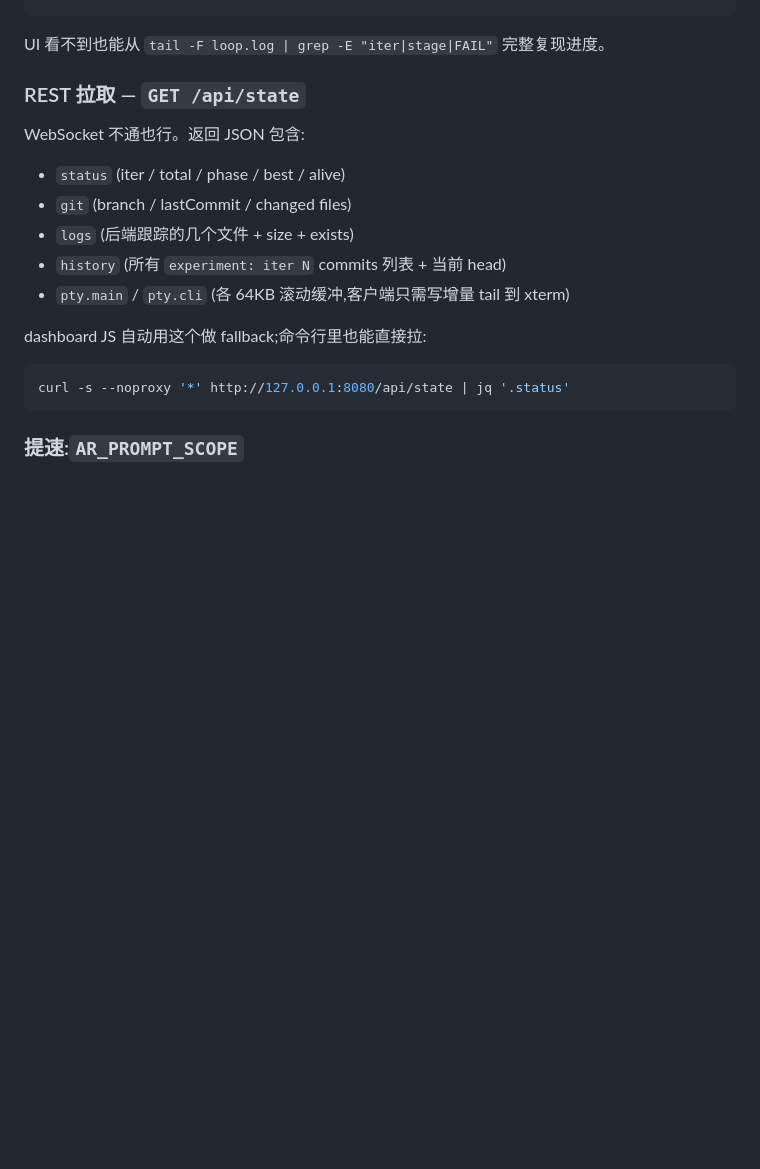
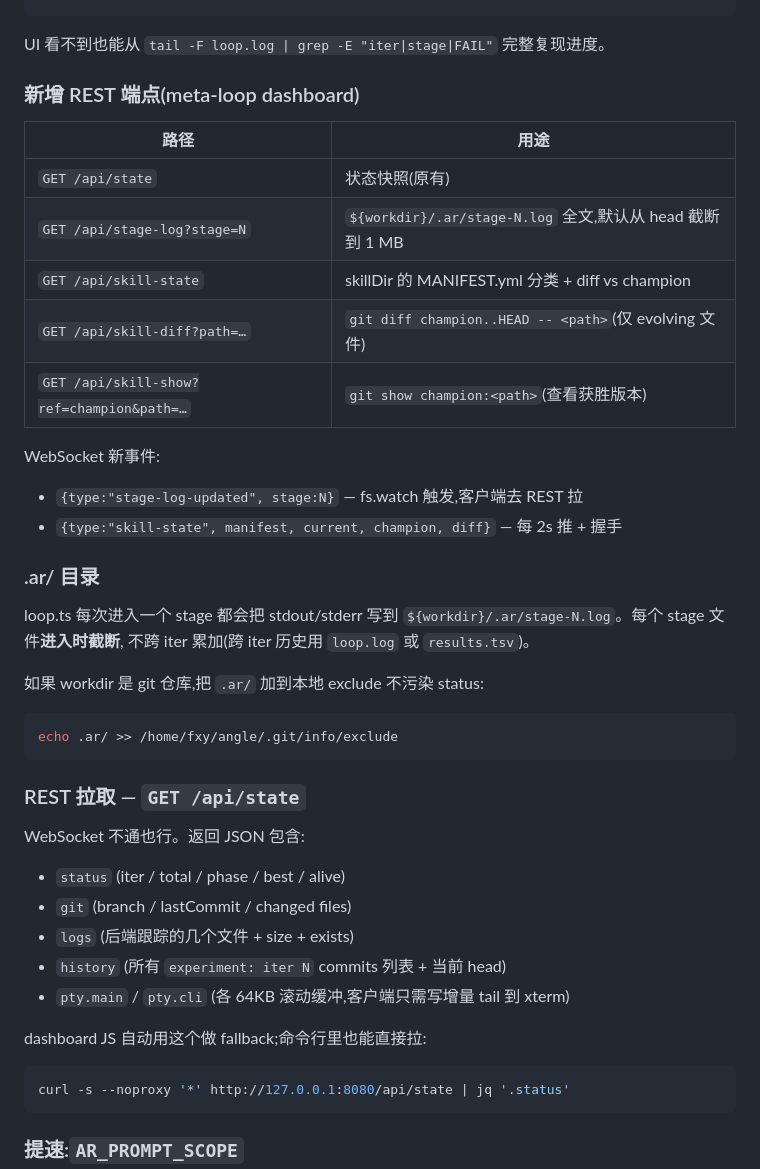
Before and after one commit to luckymrsean-pixel/struct_cache_opt, a Markdown page: how-to.md, the part around one of its changes. Drawn GitHub-style; blank space fills up the shorter version.

````diff
--- a/how-to.md
+++ b/how-to.md
@@ -137,6 +149,32 @@ loop.ts 现在每个 stage 都打 begin/end 行。失败时还会打 5 行 stdou
 ```
 
 UI 看不到也能从 `tail -F loop.log | grep -E "iter|stage|FAIL"` 完整复现进度。
+
+### 新增 REST 端点(meta-loop dashboard)
+
+| 路径 | 用途 |
+|---|---|
+| `GET /api/state` | 状态快照(原有) |
+| `GET /api/stage-log?stage=N` | `${workdir}/.ar/stage-N.log` 全文,默认从 head 截断到 1 MB |
+| `GET /api/skill-state` | skillDir 的 MANIFEST.yml 分类 + diff vs champion |
+| `GET /api/skill-diff?path=…` | `git diff champion..HEAD -- <path>`(仅 evolving 文件) |
+| `GET /api/skill-show?ref=champion&path=…` | `git show champion:<path>`(查看获胜版本) |
+
+WebSocket 新事件:
+- `{type:"stage-log-updated", stage:N}` — fs.watch 触发,客户端去 REST 拉
+- `{type:"skill-state", manifest, current, champion, diff}` — 每 2s 推 + 握手
+
+### .ar/ 目录
+
+loop.ts 每次进入一个 stage 都会把 stdout/stderr 写到
+`${workdir}/.ar/stage-N.log`。每个 stage 文件**进入时截断**,
+不跨 iter 累加(跨 iter 历史用 `loop.log` 或 `results.tsv`)。
+
+如果 workdir 是 git 仓库,把 `.ar/` 加到本地 exclude 不污染 status:
+
+```bash
+echo .ar/ >> /home/fxy/angle/.git/info/exclude
+```
 
 ### REST 拉取 — `GET /api/state`
 
````
Also changed, not shown: other parts of how-to.md (+16 -4 lines).
